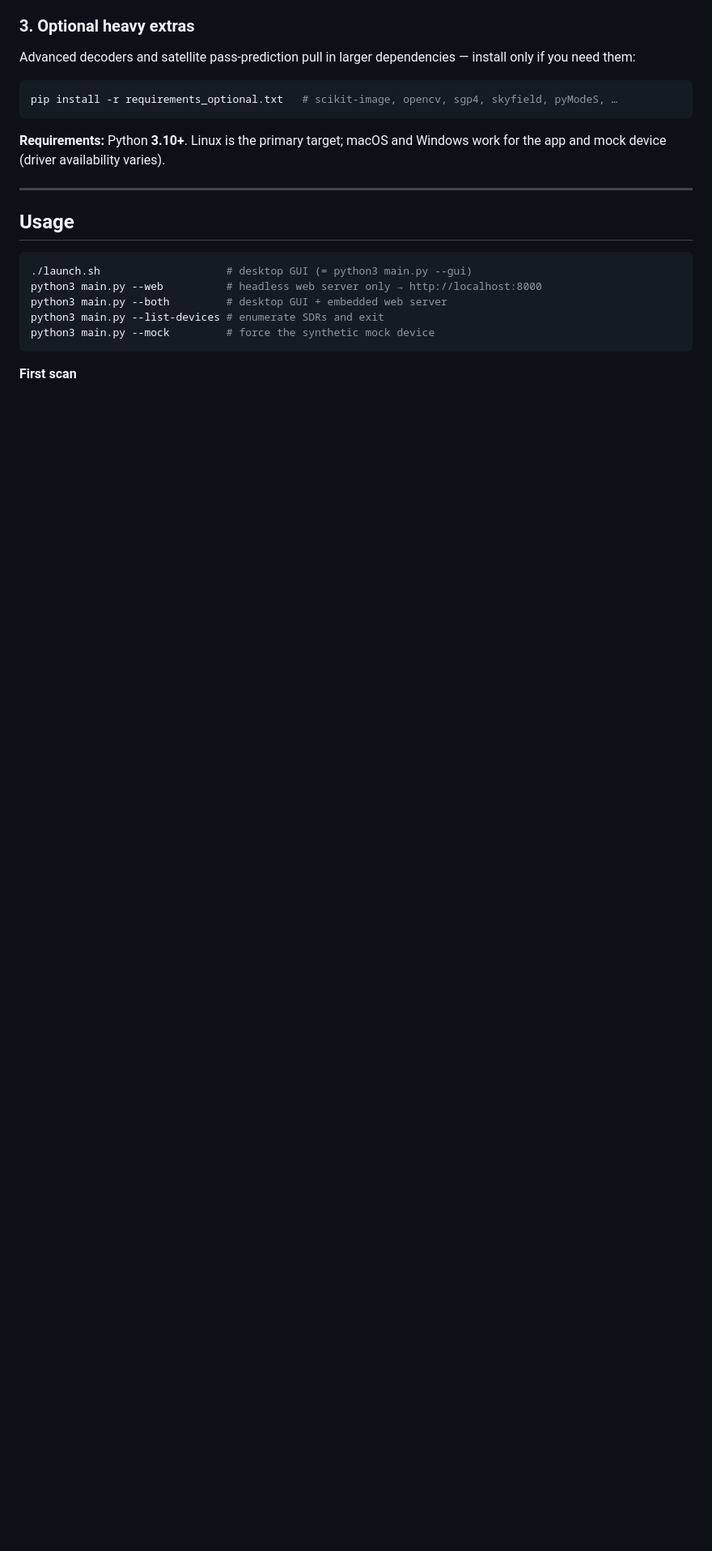
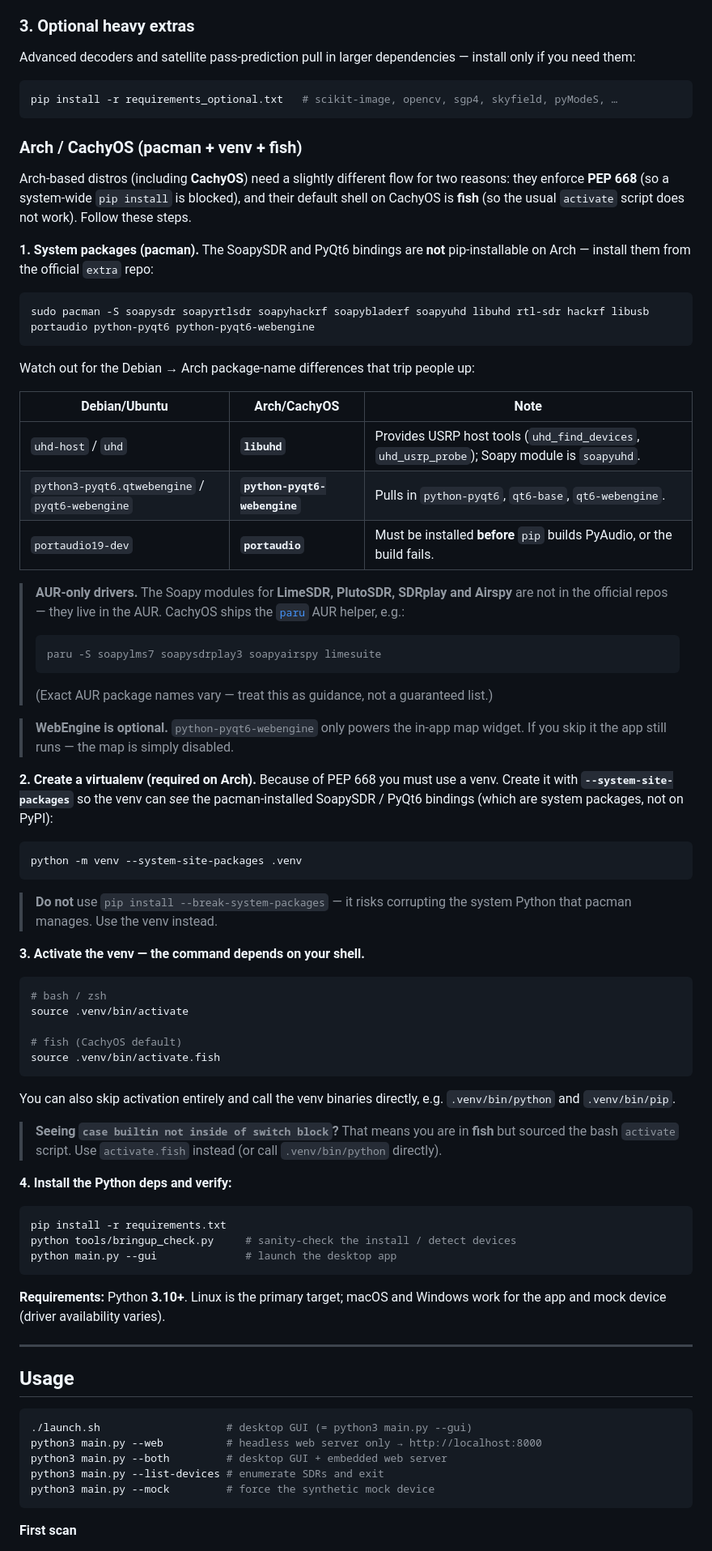
Before and after one commit to widjit/SDR_Hunter, a Markdown page: README.md, the part around the change. Shown at 81% size. Drawn GitHub-style; blank space fills up the shorter version.

Commit message:
docs: add Arch/CachyOS + fish + venv install instructions

````diff
--- a/README.md
+++ b/README.md
@@ -139,6 +139,76 @@ install only if you need them:
 pip install -r requirements_optional.txt   # scikit-image, opencv, sgp4, skyfield, pyModeS, …
 ```
 
+### Arch / CachyOS (pacman + venv + fish)
+
+Arch-based distros (including **CachyOS**) need a slightly different flow for
+two reasons: they enforce **PEP 668** (so a system-wide `pip install` is
+blocked), and their default shell on CachyOS is **fish** (so the usual
+`activate` script does not work). Follow these steps.
+
+**1. System packages (pacman).** The SoapySDR and PyQt6 bindings are **not**
+pip-installable on Arch — install them from the official `extra` repo:
+
+```bash
+sudo pacman -S soapysdr soapyrtlsdr soapyhackrf soapybladerf soapyuhd libuhd rtl-sdr hackrf libusb portaudio python-pyqt6 python-pyqt6-webengine
+```
+
+Watch out for the Debian → Arch package-name differences that trip people up:
+
+| Debian/Ubuntu | Arch/CachyOS | Note |
+|---|---|---|
+| `uhd-host` / `uhd` | **`libuhd`** | Provides USRP host tools (`uhd_find_devices`, `uhd_usrp_probe`); Soapy module is `soapyuhd`. |
+| `python3-pyqt6.qtwebengine` / `pyqt6-webengine` | **`python-pyqt6-webengine`** | Pulls in `python-pyqt6`, `qt6-base`, `qt6-webengine`. |
+| `portaudio19-dev` | **`portaudio`** | Must be installed **before** `pip` builds PyAudio, or the build fails. |
+
+> **AUR-only drivers.** The Soapy modules for **LimeSDR, PlutoSDR, SDRplay and
+> Airspy** are not in the official repos — they live in the AUR. CachyOS ships
+> the [`paru`](https://github.com/Morganamilo/paru) AUR helper, e.g.:
+> ```bash
+> paru -S soapylms7 soapysdrplay3 soapyairspy limesuite
+> ```
+> (Exact AUR package names vary — treat this as guidance, not a guaranteed list.)
+
+> **WebEngine is optional.** `python-pyqt6-webengine` only powers the in-app
+> map widget. If you skip it the app still runs — the map is simply disabled.
+
+**2. Create a virtualenv (required on Arch).** Because of PEP 668 you must use a
+venv. Create it with **`--system-site-packages`** so the venv can *see* the
+pacman-installed SoapySDR / PyQt6 bindings (which are system packages, not on
+PyPI):
+
+```bash
+python -m venv --system-site-packages .venv
+```
+
+> **Do not** use `pip install --break-system-packages` — it risks corrupting the
+> system Python that pacman manages. Use the venv instead.
+
+**3. Activate the venv — the command depends on your shell.**
+
+```bash
+# bash / zsh
+source .venv/bin/activate
+
+# fish (CachyOS default)
+source .venv/bin/activate.fish
+```
+
+You can also skip activation entirely and call the venv binaries directly, e.g.
+`.venv/bin/python` and `.venv/bin/pip`.
+
+> **Seeing `case builtin not inside of switch block`?** That means you are in
+> **fish** but sourced the bash `activate` script. Use `activate.fish` instead
+> (or call `.venv/bin/python` directly).
+
+**4. Install the Python deps and verify:**
+
+```bash
+pip install -r requirements.txt
+python tools/bringup_check.py     # sanity-check the install / detect devices
+python main.py --gui              # launch the desktop app
+```
+
 **Requirements:** Python **3.10+**. Linux is the primary target; macOS and
 Windows work for the app and mock device (driver availability varies).
 
````
